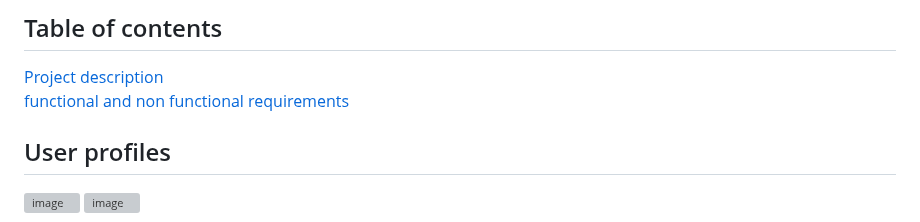
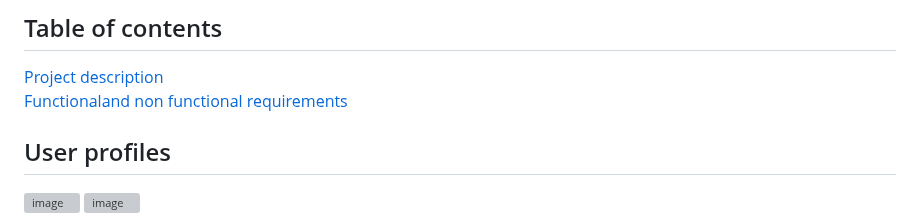
Before and after one commit to rayray-06/Project_Hangman_Assignment, a Markdown page: README.md, the part around one of its changes. Rendered like a GitHub page; grey boxes are pictures that could not be loaded.

```diff
--- a/README.md
+++ b/README.md
@@ -5,6 +5,6 @@
 This project is a mobile-compatible, multiplayer version of the classic Hangman game designed for users aged 13–20. The game allows players to guess letters using an on-screen interface, with correct guesses revealing letters in the hidden word and incorrect guesses reducing the number of remaining attempts. Two players can participate from separate devices by joining a shared game room using a unique room code generated by the host player. Both players interact with the same game state, allowing guesses and game progress to be synchronised in near real time across devices. The game provides immediate feedback for incorrect guesses and displays a clear win or lose outcome when the word is completed or the maximum number of attempts is reached. The application is developed using Python and web technologies, is designed to be usable on mobile devices, and is version-controlled using GitHub.
 ## Table of contents
 [Project description ](#Project_description)
-[functional and non functional requirements](#Functional_and_non_functional_requirements)
+[Functionaland non functional requirements](#Functional_and_nonfunctional_requirements)
 
 <a name="Project description"/>
```
Also changed, not shown: other parts of README.md (+1 -1 lines).
